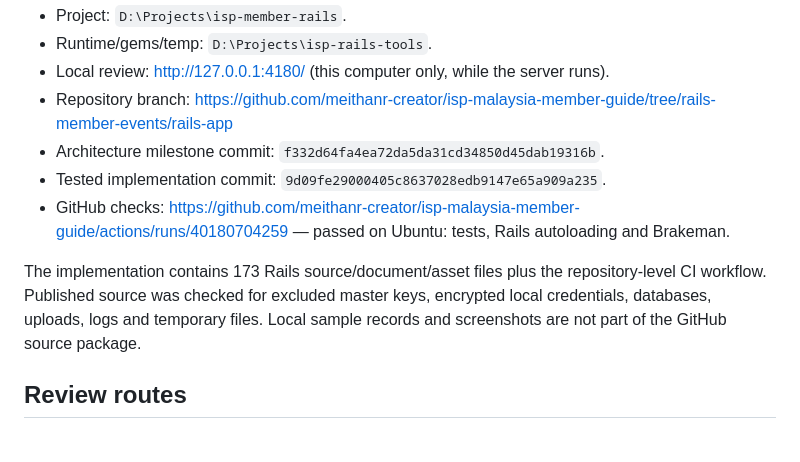
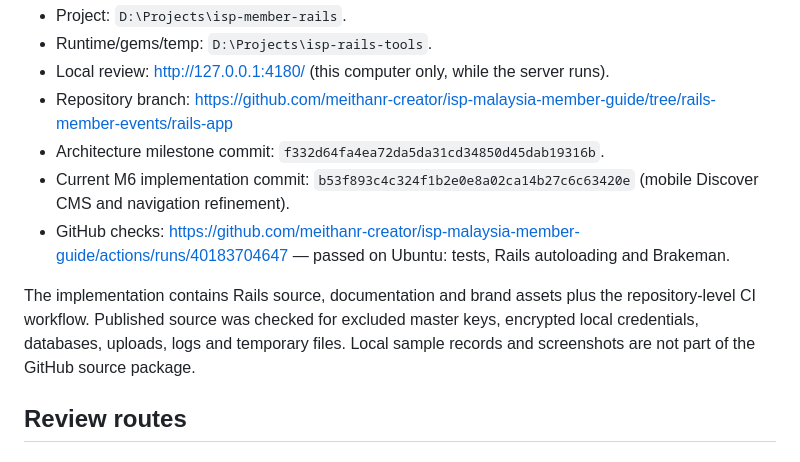
Before and after one commit to meithanr-creator/isp-malaysia-member-guide, a Markdown page: rails-app/docs/DELIVERY.md, the part around the change. Rendered like a GitHub page.

Commit message:
Record M6 release commit and passing GitHub validation

```diff
--- a/rails-app/docs/DELIVERY.md
+++ b/rails-app/docs/DELIVERY.md
@@ -7,10 +7,10 @@
 - Local review: http://127.0.0.1:4180/ (this computer only, while the server runs).
 - Repository branch: https://github.com/meithanr-creator/isp-malaysia-member-guide/tree/rails-member-events/rails-app
 - Architecture milestone commit: `f332d64fa4ea72da5da31cd34850d45dab19316b`.
-- Tested implementation commit: `9d09fe29000405c8637028edb9147e65a909a235`.
-- GitHub checks: https://github.com/meithanr-creator/isp-malaysia-member-guide/actions/runs/40180704259 — passed on Ubuntu: tests, Rails autoloading and Brakeman.
+- Current M6 implementation commit: `b53f893c4c324f1b2e0e8a02ca14b27c6c63420e` (mobile Discover CMS and navigation refinement).
+- GitHub checks: https://github.com/meithanr-creator/isp-malaysia-member-guide/actions/runs/40183704647 — passed on Ubuntu: tests, Rails autoloading and Brakeman.
 
-The implementation contains 173 Rails source/document/asset files plus the repository-level CI workflow. Published source was checked for excluded master keys, encrypted local credentials, databases, uploads, logs and temporary files. Local sample records and screenshots are not part of the GitHub source package.
+The implementation contains Rails source, documentation and brand assets plus the repository-level CI workflow. Published source was checked for excluded master keys, encrypted local credentials, databases, uploads, logs and temporary files. Local sample records and screenshots are not part of the GitHub source package.
 
 ## Review routes
 
```
